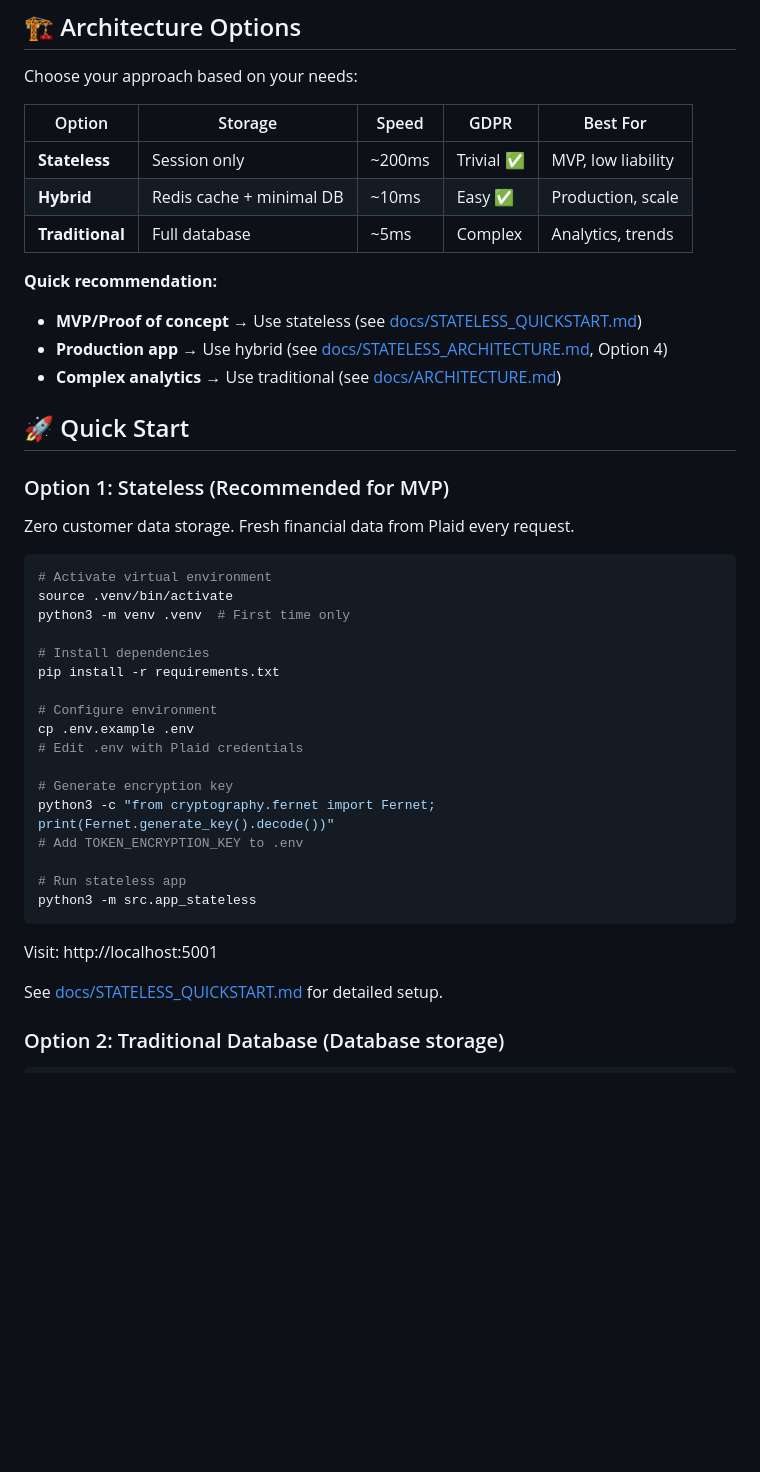
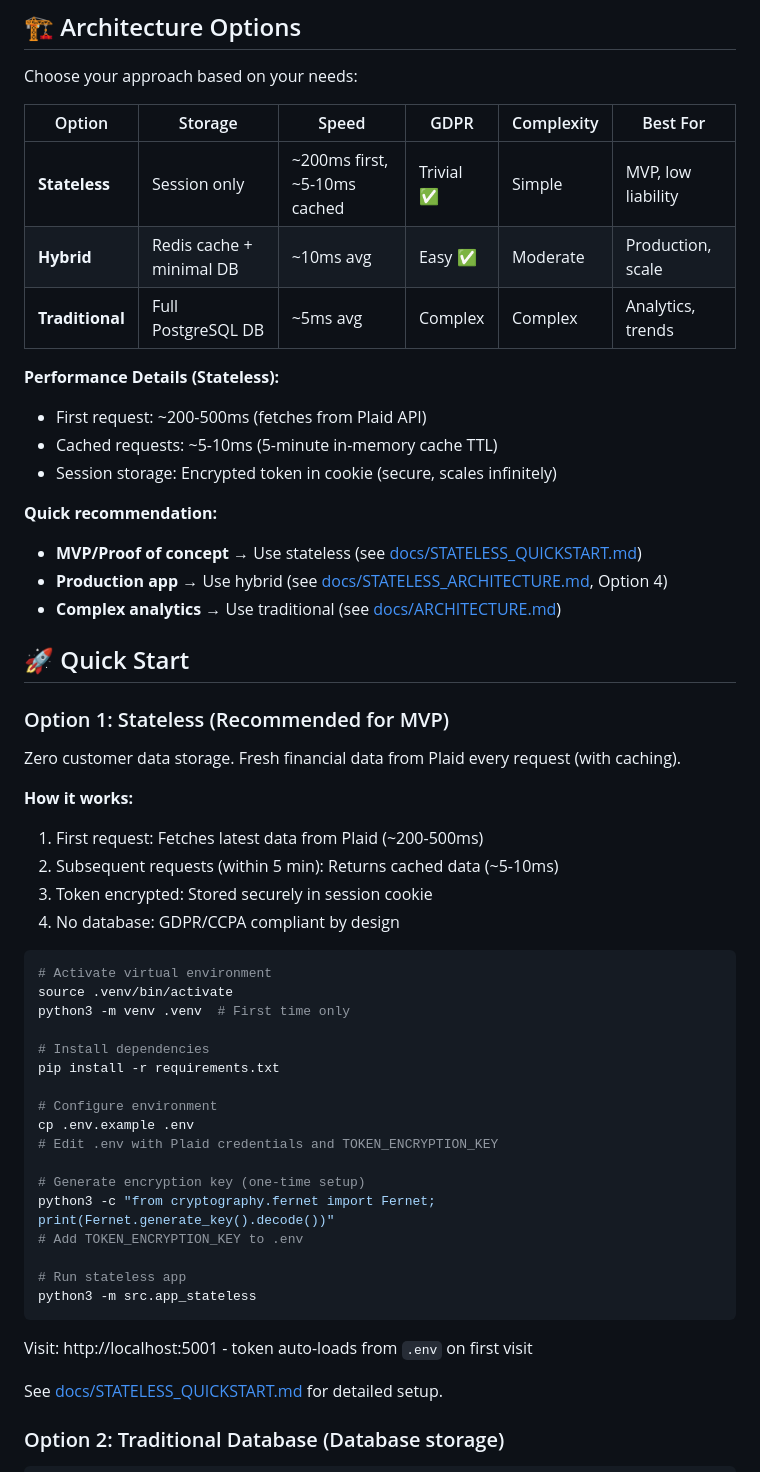
Before and after one commit to odanree/credit-history-app, a Markdown page: README.md, the part around the change. Rendered like a GitHub page; blank space fills up the shorter version.

Commit message:
docs(readme): update performance details for stateless architecture
- Add performance metrics to architecture comparison table
- Document caching behavior: ~200-500ms first, ~5-10ms cached (5min TTL)
- Clarify how stateless app works with token encryption
- Improve quick start section with setup explanation
- Add TOKEN_ENCRYPTION_KEY generation to setup steps

````diff
--- a/README.md
+++ b/README.md
@@ -11,11 +11,16 @@ A comprehensive credit monitoring application integrating Plaid (transaction dat
 
 Choose your approach based on your needs:
 
-| Option | Storage | Speed | GDPR | Best For |
-|--------|---------|-------|------|----------|
-| **Stateless** | Session only | ~200ms | Trivial ✅ | MVP, low liability |
-| **Hybrid** | Redis cache + minimal DB | ~10ms | Easy ✅ | Production, scale |
-| **Traditional** | Full database | ~5ms | Complex | Analytics, trends |
+| Option | Storage | Speed | GDPR | Complexity | Best For |
+|--------|---------|-------|------|-----------|----------|
+| **Stateless** | Session only | ~200ms first, ~5-10ms cached | Trivial ✅ | Simple | MVP, low liability |
+| **Hybrid** | Redis cache + minimal DB | ~10ms avg | Easy ✅ | Moderate | Production, scale |
+| **Traditional** | Full PostgreSQL DB | ~5ms avg | Complex | Complex | Analytics, trends |
+
+**Performance Details (Stateless):**
+- First request: ~200-500ms (fetches from Plaid API)
+- Cached requests: ~5-10ms (5-minute in-memory cache TTL)
+- Session storage: Encrypted token in cookie (secure, scales infinitely)
 
 **Quick recommendation:**
 - **MVP/Proof of concept** → Use stateless (see [docs/STATELESS_QUICKSTART.md](docs/STATELESS_QUICKSTART.md))
@@ -26,7 +31,13 @@ Choose your approach based on your needs:
 
 ### Option 1: Stateless (Recommended for MVP)
 
-Zero customer data storage. Fresh financial data from Plaid every request.
+Zero customer data storage. Fresh financial data from Plaid every request (with caching).
+
+**How it works:**
+1. First request: Fetches latest data from Plaid (~200-500ms)
+2. Subsequent requests (within 5 min): Returns cached data (~5-10ms)
+3. Token encrypted: Stored securely in session cookie
+4. No database: GDPR/CCPA compliant by design
 
 ```bash
 # Activate virtual environment
@@ -38,9 +49,9 @@ pip install -r requirements.txt
 
 # Configure environment
 cp .env.example .env
-# Edit .env with Plaid credentials
+# Edit .env with Plaid credentials and TOKEN_ENCRYPTION_KEY
 
-# Generate encryption key
+# Generate encryption key (one-time setup)
 python3 -c "from cryptography.fernet import Fernet; print(Fernet.generate_key().decode())"
 # Add TOKEN_ENCRYPTION_KEY to .env
 
@@ -48,7 +59,7 @@ python3 -c "from cryptography.fernet import Fernet; print(Fernet.generate_key().
 python3 -m src.app_stateless
 ```
 
-Visit: http://localhost:5001
+Visit: http://localhost:5001 - token auto-loads from `.env` on first visit
 
 See [docs/STATELESS_QUICKSTART.md](docs/STATELESS_QUICKSTART.md) for detailed setup.
 
````
